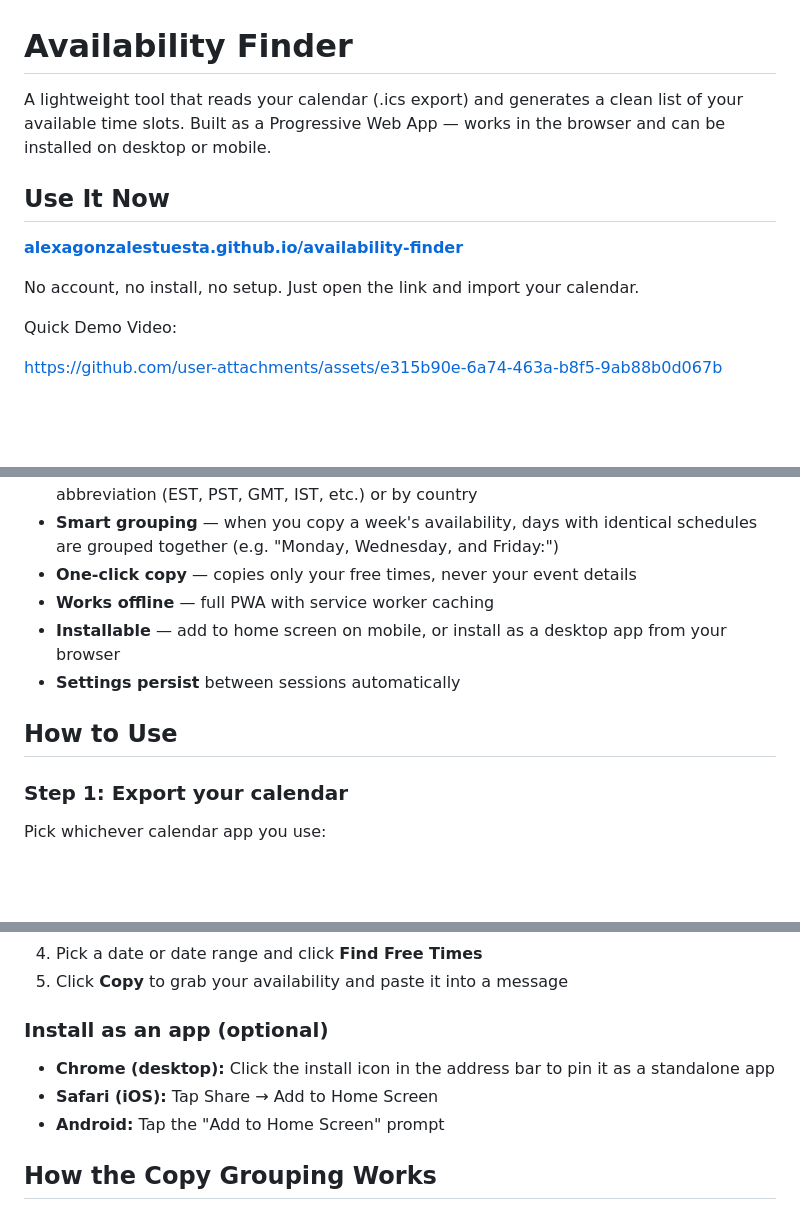
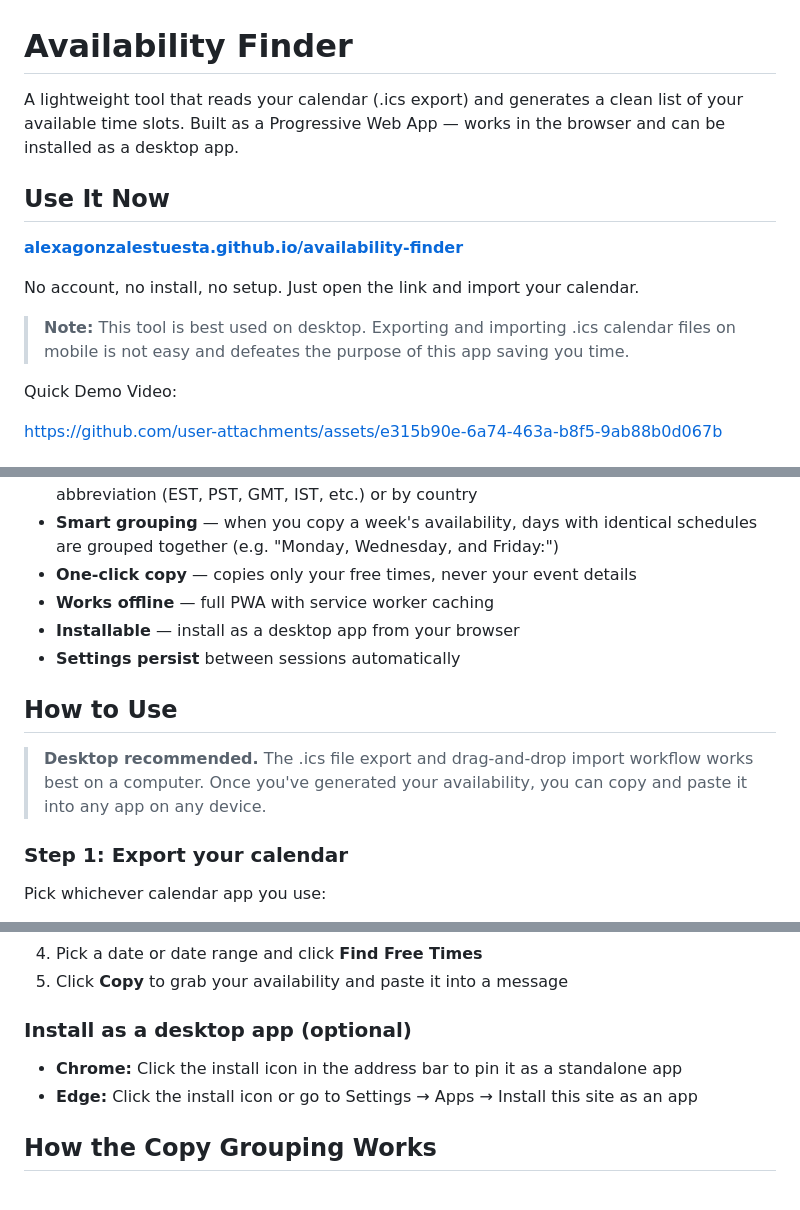
Before and after one commit to AlexaGonzalesTuesta/availability-finder, a Markdown page: README.md, 3 parts joined by grey strips. Drawn GitHub-style; blank space fills up the shorter version.

Commit message:
Revise installation instructions and app description
Updated README to clarify installation options and improve instructions.

```diff
--- a/README.md
+++ b/README.md
@@ -1,12 +1,14 @@
 # Availability Finder
 
-A lightweight tool that reads your calendar (.ics export) and generates a clean list of your available time slots. Built as a Progressive Web App — works in the browser and can be installed on desktop or mobile.
+A lightweight tool that reads your calendar (.ics export) and generates a clean list of your available time slots. Built as a Progressive Web App — works in the browser and can be installed as a desktop app.
 
 ## Use It Now
 
 **[alexagonzalestuesta.github.io/availability-finder](https://alexagonzalestuesta.github.io/availability-finder)**
 
 No account, no install, no setup. Just open the link and import your calendar.
+
+> **Note:** This tool is best used on desktop. Exporting and importing .ics calendar files on mobile is not easy and defeates the purpose of this app saving you time.
 
 Quick Demo Video:
 
@@ -23,10 +25,12 @@ https://github.com/user-attachments/assets/e315b90e-6a74-463a-b8f5-9ab88b0d067b
 - **Smart grouping** — when you copy a week's availability, days with identical schedules are grouped together (e.g. "Monday, Wednesday, and Friday:")
 - **One-click copy** — copies only your free times, never your event details
 - **Works offline** — full PWA with service worker caching
-- **Installable** — add to home screen on mobile, or install as a desktop app from your browser
+- **Installable** — install as a desktop app from your browser
 - **Settings persist** between sessions automatically
 
 ## How to Use
+
+> **Desktop recommended.** The .ics file export and drag-and-drop import workflow works best on a computer. Once you've generated your availability, you can copy and paste it into any app on any device.
 
 ### Step 1: Export your calendar
 
@@ -79,11 +83,10 @@ Pick whichever calendar app you use:
 4. Pick a date or date range and click **Find Free Times**
 5. Click **Copy** to grab your availability and paste it into a message
 
-### Install as an app (optional)
+### Install as a desktop app (optional)
 
-- **Chrome (desktop):** Click the install icon in the address bar to pin it as a standalone app
-- **Safari (iOS):** Tap Share → Add to Home Screen
-- **Android:** Tap the "Add to Home Screen" prompt
+- **Chrome:** Click the install icon in the address bar to pin it as a standalone app
+- **Edge:** Click the install icon or go to Settings → Apps → Install this site as an app
 
 ## How the Copy Grouping Works
 
```
